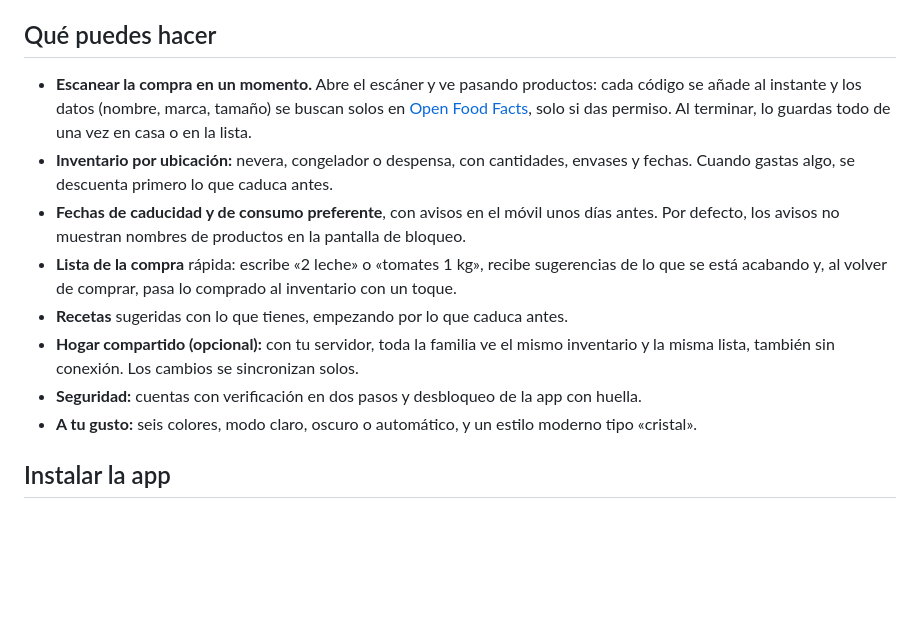
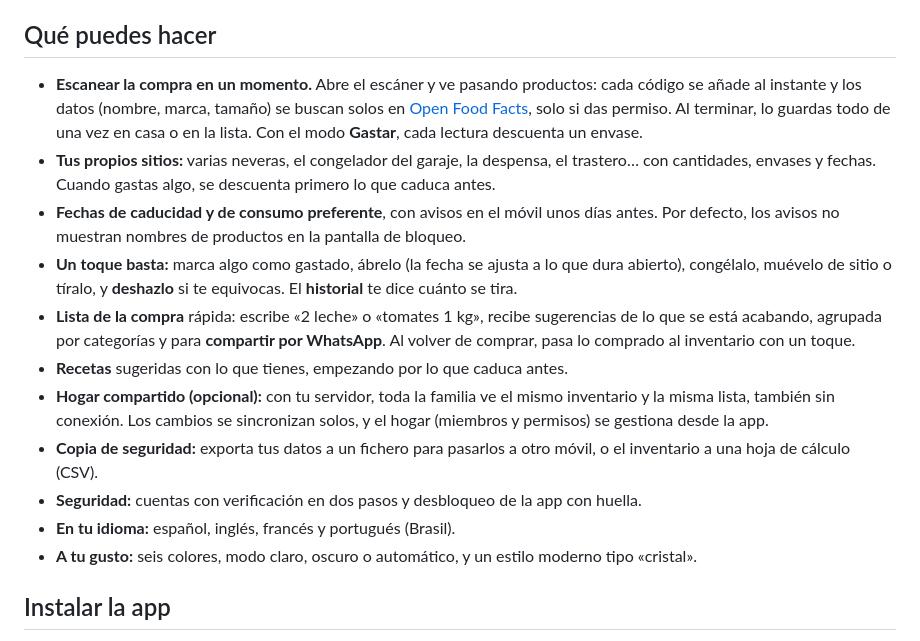
Before and after one commit to theartur44/Stocky, a Markdown page: README.md, the part around the change. Rendered like a GitHub page; blank space fills up the shorter version.

Commit message:
Documentación de la 0.2.0: funciones nuevas, privacidad y proxy delante
Co-Authored-By: Claude Opus 5.5 <noreply@anthropic.com>
Claude-Session: https://claude.ai/code/session_01CF2kwi3LM77rKcMJfu4CA5

```diff
--- a/README.md
+++ b/README.md
@@ -8,13 +8,16 @@ Funciona **sin conexión y sin cuenta**: todo se guarda en tu móvil. Si quieres
 
 ## Qué puedes hacer
 
-- **Escanear la compra en un momento.** Abre el escáner y ve pasando productos: cada código se añade al instante y los datos (nombre, marca, tamaño) se buscan solos en [Open Food Facts](https://world.openfoodfacts.org), solo si das permiso. Al terminar, lo guardas todo de una vez en casa o en la lista.
-- **Inventario por ubicación:** nevera, congelador o despensa, con cantidades, envases y fechas. Cuando gastas algo, se descuenta primero lo que caduca antes.
+- **Escanear la compra en un momento.** Abre el escáner y ve pasando productos: cada código se añade al instante y los datos (nombre, marca, tamaño) se buscan solos en [Open Food Facts](https://world.openfoodfacts.org), solo si das permiso. Al terminar, lo guardas todo de una vez en casa o en la lista. Con el modo **Gastar**, cada lectura descuenta un envase.
+- **Tus propios sitios:** varias neveras, el congelador del garaje, la despensa, el trastero… con cantidades, envases y fechas. Cuando gastas algo, se descuenta primero lo que caduca antes.
 - **Fechas de caducidad y de consumo preferente**, con avisos en el móvil unos días antes. Por defecto, los avisos no muestran nombres de productos en la pantalla de bloqueo.
-- **Lista de la compra** rápida: escribe «2 leche» o «tomates 1 kg», recibe sugerencias de lo que se está acabando y, al volver de comprar, pasa lo comprado al inventario con un toque.
+- **Un toque basta:** marca algo como gastado, ábrelo (la fecha se ajusta a lo que dura abierto), congélalo, muévelo de sitio o tíralo, y **deshazlo** si te equivocas. El **historial** te dice cuánto se tira.
+- **Lista de la compra** rápida: escribe «2 leche» o «tomates 1 kg», recibe sugerencias de lo que se está acabando, agrupada por categorías y para **compartir por WhatsApp**. Al volver de comprar, pasa lo comprado al inventario con un toque.
 - **Recetas** sugeridas con lo que tienes, empezando por lo que caduca antes.
-- **Hogar compartido (opcional):** con tu servidor, toda la familia ve el mismo inventario y la misma lista, también sin conexión. Los cambios se sincronizan solos.
+- **Hogar compartido (opcional):** con tu servidor, toda la familia ve el mismo inventario y la misma lista, también sin conexión. Los cambios se sincronizan solos, y el hogar (miembros y permisos) se gestiona desde la app.
+- **Copia de seguridad:** exporta tus datos a un fichero para pasarlos a otro móvil, o el inventario a una hoja de cálculo (CSV).
 - **Seguridad:** cuentas con verificación en dos pasos y desbloqueo de la app con huella.
+- **En tu idioma:** español, inglés, francés y portugués (Brasil).
 - **A tu gusto:** seis colores, modo claro, oscuro o automático, y un estilo moderno tipo «cristal».
 
 ## Instalar la app
```
Also changed, not shown: docs/legal/politica-de-privacidad.md (+8 -4 lines), docs/servidor-docker.md (+11 -0 lines).
